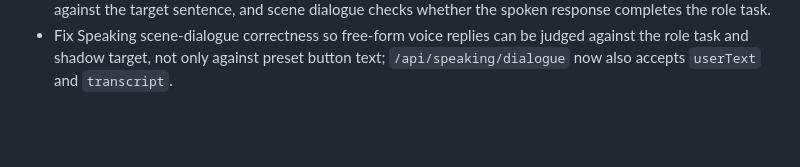
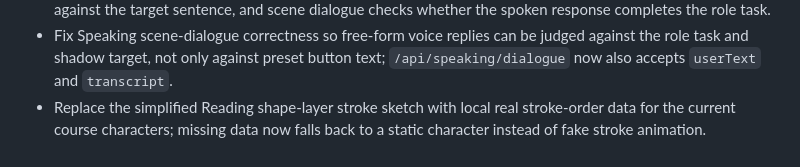
Before and after one commit to q547113058-max/chinese-speaking-web, a Markdown page: docs/CHANGELOG.md, the part around the change. GitHub-like rendering; blank space fills up the shorter version.

Commit message:
fix: use real stroke data for reading

```diff
--- a/docs/CHANGELOG.md
+++ b/docs/CHANGELOG.md
@@ -47,3 +47,4 @@
 - Switch the recommended chat model example from MiniMax-M3 to DashScope/Qwen3.6-Flash while keeping MiniMax as the TTS provider.
 - Add content correctness judgment to Speaking voice responses: shadowing checks the recognized reply against the target sentence, and scene dialogue checks whether the spoken response completes the role task.
 - Fix Speaking scene-dialogue correctness so free-form voice replies can be judged against the role task and shadow target, not only against preset button text; `/api/speaking/dialogue` now also accepts `userText` and `transcript`.
+- Replace the simplified Reading shape-layer stroke sketch with local real stroke-order data for the current course characters; missing data now falls back to a static character instead of fake stroke animation.
```
